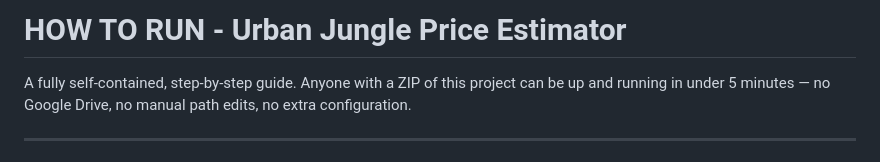
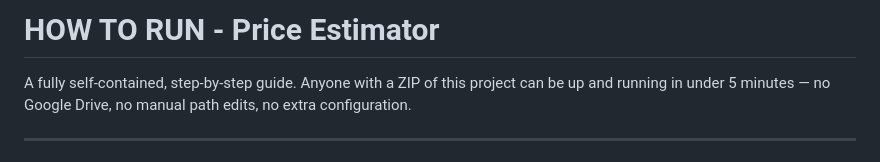
Before and after one commit to elyokerr/Projects, a Markdown page: docs/screenshots/HOW_TO_RUN.md, the part around the change. Drawn GitHub-style.

```diff
--- a/docs/screenshots/HOW_TO_RUN.md
+++ b/docs/screenshots/HOW_TO_RUN.md
@@ -1,4 +1,4 @@
-# HOW TO RUN - Urban Jungle Price Estimator
+# HOW TO RUN - Price Estimator
 
 A fully self-contained, step-by-step guide. Anyone with a ZIP of this project
 can be up and running in under 5 minutes — no Google Drive, no manual path
```
